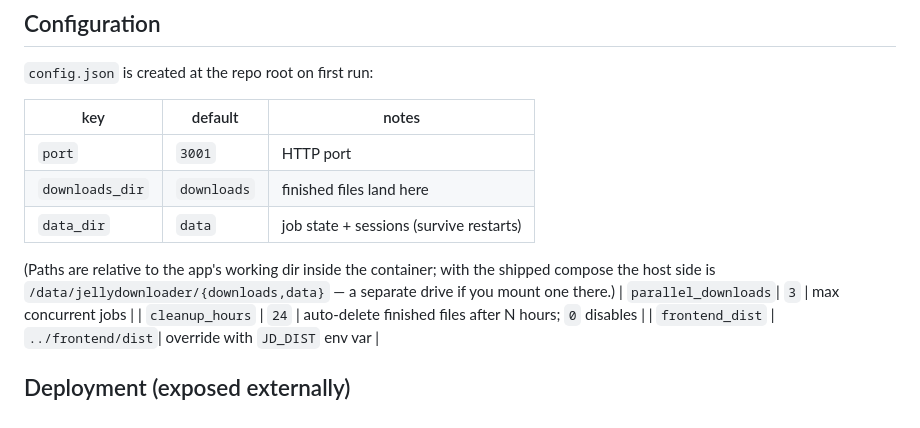
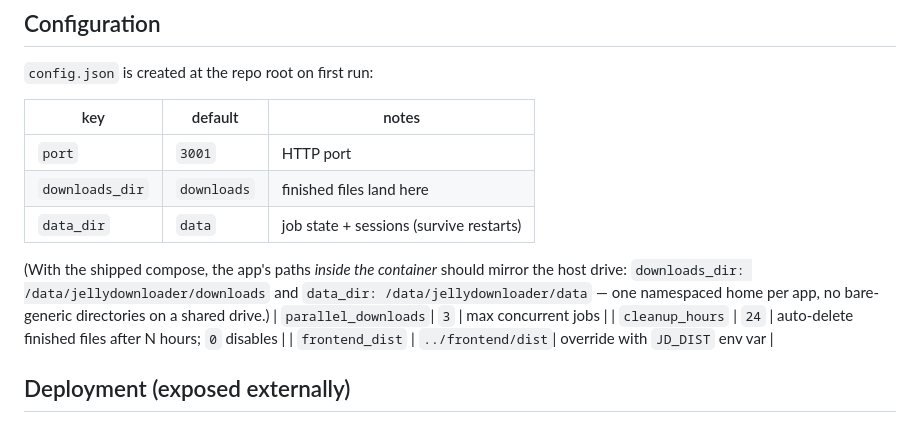
Before and after one commit to PhantomReactor/jellydownloader, a Markdown page: README.md, the part around the change. GitHub-like rendering.

Commit message:
readme: namespaced app paths inside container too

```diff
--- a/README.md
+++ b/README.md
@@ -57,9 +57,10 @@ Log into it from the UI with any username/password.
 | `downloads_dir`     | `downloads`      | finished files land here                 |
 | `data_dir`          | `data`           | job state + sessions (survive restarts)  |
 
-(Paths are relative to the app's working dir inside the container; with the
-shipped compose the host side is `/data/jellydownloader/{downloads,data}` — a
-separate drive if you mount one there.)
+(With the shipped compose, the app's paths *inside the container* should
+mirror the host drive: `downloads_dir: /data/jellydownloader/downloads` and
+`data_dir: /data/jellydownloader/data` — one namespaced home per app, no
+bare-generic directories on a shared drive.)
 | `parallel_downloads`| `3`              | max concurrent jobs                      |
 | `cleanup_hours`     | `24`             | auto-delete finished files after N hours; `0` disables |
 | `frontend_dist`     | `../frontend/dist`| override with `JD_DIST` env var         |
```
